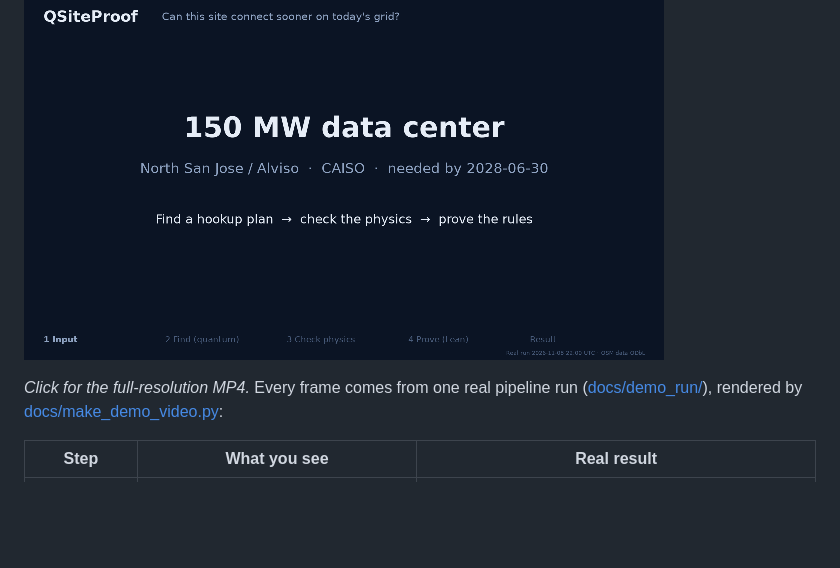
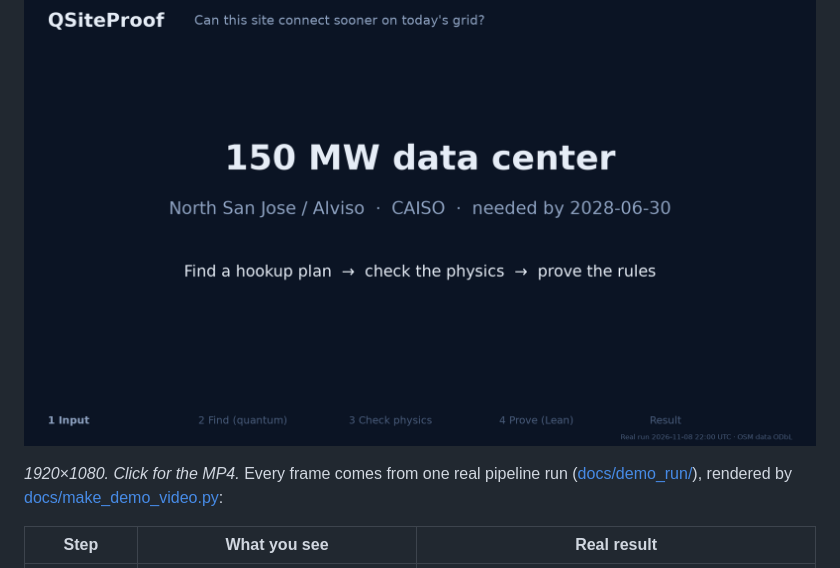
Before and after one commit to hrahman12/QGrid---Quantum-Lean-for-Grid-Site-Optimization, a Markdown page: README.md, the part around the change. Rendered like a GitHub page; pictures changed too: docs/demo_green.gif; blank space fills up the shorter version.

Commit message:
Demo video and README GIF at full 1920x1080
Co-Authored-By: Claude Opus 5.5 <noreply@anthropic.com>

```diff
--- a/README.md
+++ b/README.md
@@ -16,7 +16,7 @@ QSiteProof is a proposed one-day hack prototype that combines PsiQDK search, pan
 
 [![QSiteProof demo: 150 MW Alviso site found GREEN](docs/demo_green.gif)](docs/demo_green.mp4)
 
-*Click for the full-resolution MP4.* Every frame comes from one real pipeline run ([docs/demo_run/](docs/demo_run/)), rendered by [docs/make_demo_video.py](docs/make_demo_video.py):
+*1920×1080. Click for the MP4.* Every frame comes from one real pipeline run ([docs/demo_run/](docs/demo_run/)), rendered by [docs/make_demo_video.py](docs/make_demo_video.py):
 
 | Step | What you see | Real result |
 | --- | --- | --- |
```
Also changed, not shown: 2 other files.
